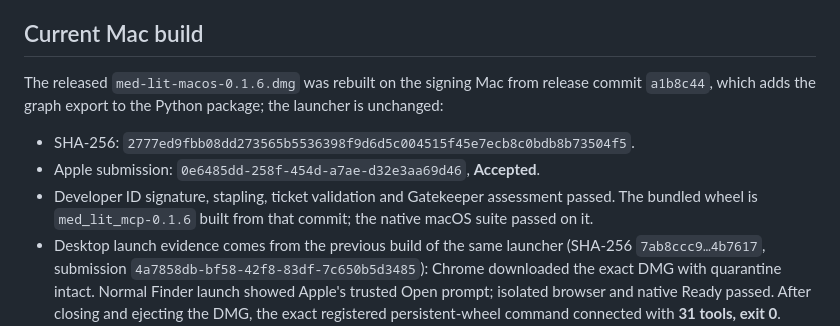
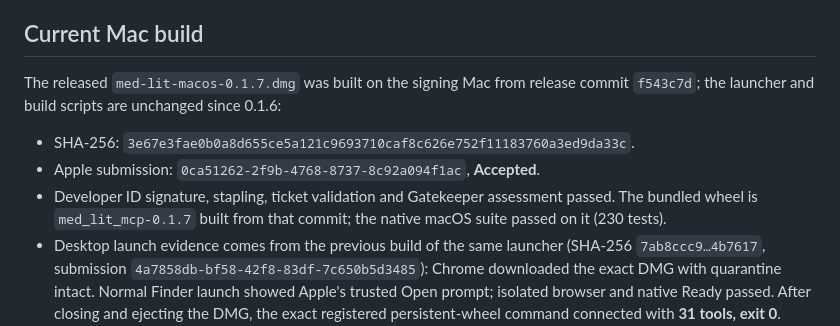
Before and after one commit to junhewk/med-lit-mcp, a Markdown page: docs/validation.md, the part around the change. Rendered like a GitHub page.

```diff
--- a/docs/validation.md
+++ b/docs/validation.md
@@ -34,11 +34,11 @@ Cleanup removed the setup-plugin artifact, Mac script launcher, mixed platform b
 
 ## Current Mac build
 
-The released `med-lit-macos-0.1.6.dmg` was rebuilt on the signing Mac from release commit `a1b8c44`, which adds the graph export to the Python package; the launcher is unchanged:
+The released `med-lit-macos-0.1.7.dmg` was built on the signing Mac from release commit `f543c7d`; the launcher and build scripts are unchanged since 0.1.6:
 
-- SHA-256: `2777ed9fbb08dd273565b5536398f9d6d5c004515f45e7ecb8c0bdb8b73504f5`.
-- Apple submission: `0e6485dd-258f-454d-a7ae-d32e3aa69d46`, **Accepted**.
-- Developer ID signature, stapling, ticket validation and Gatekeeper assessment passed. The bundled wheel is `med_lit_mcp-0.1.6` built from that commit; the native macOS suite passed on it.
+- SHA-256: `3e67e3fae0b0a8d655ce5a121c9693710caf8c626e752f11183760a3ed9da33c`.
+- Apple submission: `0ca51262-2f9b-4768-8737-8c92a094f1ac`, **Accepted**.
+- Developer ID signature, stapling, ticket validation and Gatekeeper assessment passed. The bundled wheel is `med_lit_mcp-0.1.7` built from that commit; the native macOS suite passed on it (230 tests).
 - Desktop launch evidence comes from the previous build of the same launcher (SHA-256 `7ab8ccc9…4b7617`, submission `4a7858db-bf58-42f8-83df-7c650b5d3485`): Chrome downloaded the exact DMG with quarantine intact. Normal Finder launch showed Apple's trusted Open prompt; isolated browser and native Ready passed. After closing and ejecting the DMG, the exact registered persistent-wheel command connected with **31 tools, exit 0**. Setup ports and the owned download server closed; existing settings remained unchanged. Its evidence directory on the Mac is `/tmp/med-lit-native-consolidated-final`.
 - A copy of the DMG, checksum and notarization report is in the Linux checkout's ignored `dist-macos/` directory.
 
```
Also changed, not shown: README.md (+1 -1 lines).
